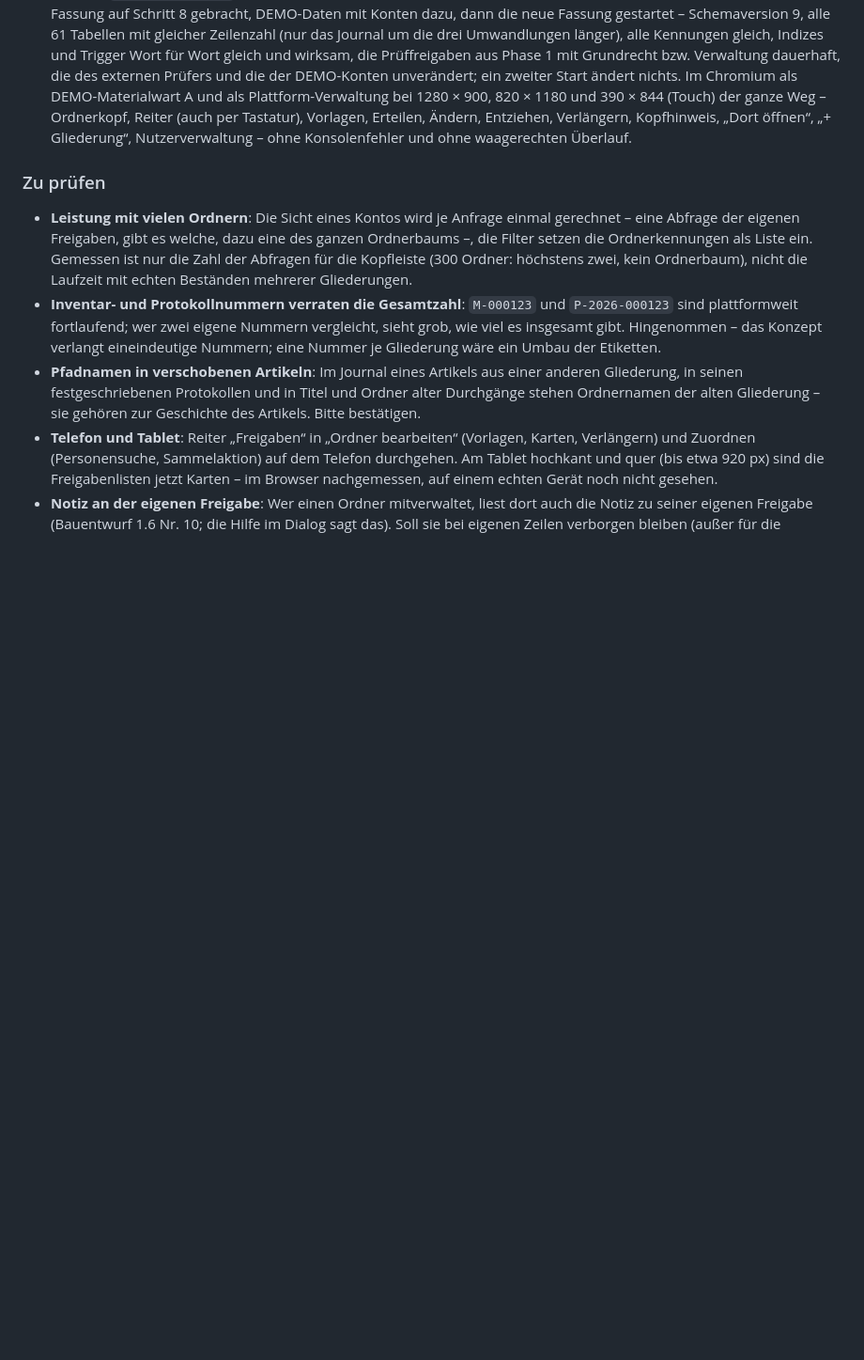
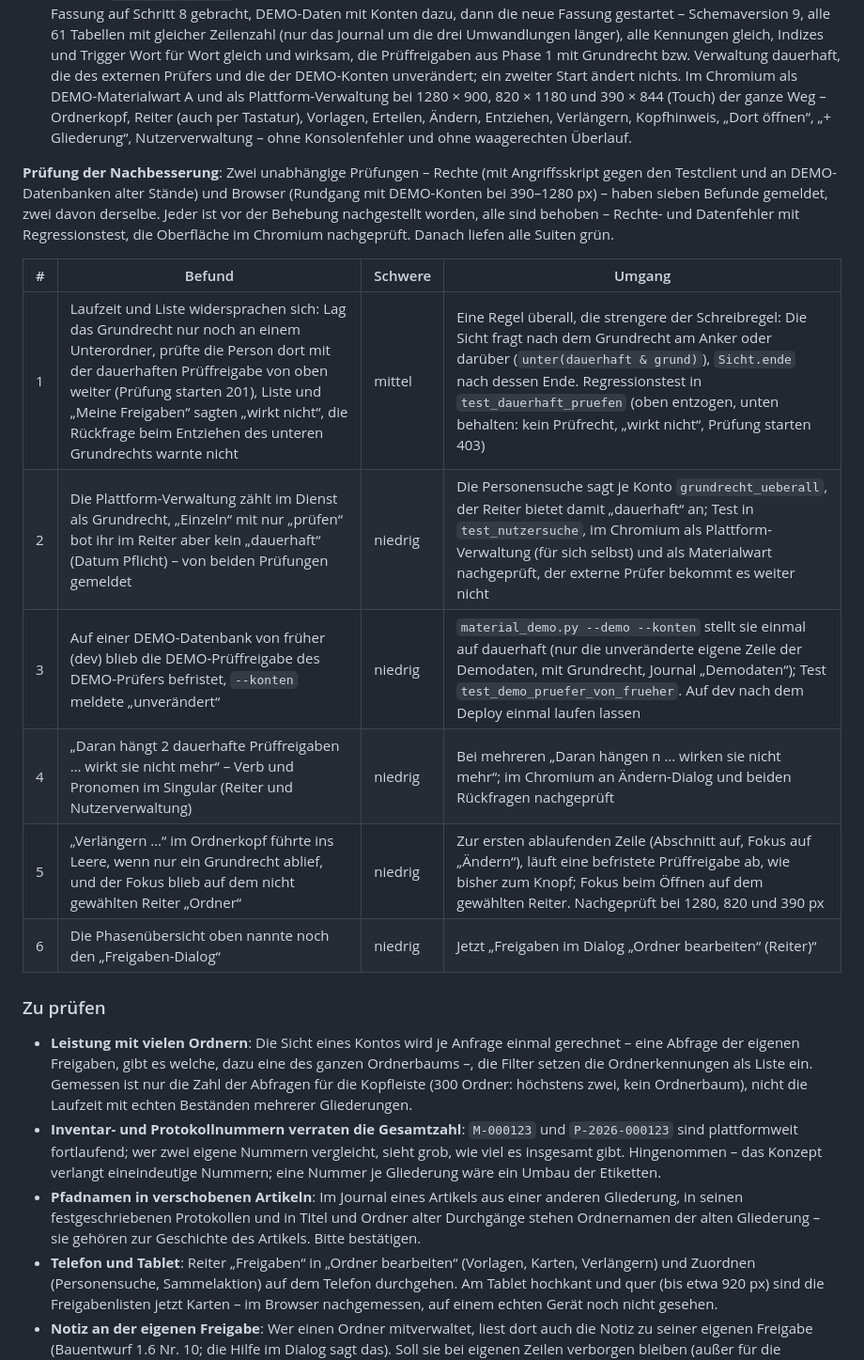
Before and after one commit to HinzenSoft/stroemis, a Markdown page: CHANGELOG-Material.md, the part around the change. Shown at 94% size. Drawn GitHub-style; blank space fills up the shorter version.

Commit message:
Material Phase 2 · L1, Nachbesserung: CHANGELOG mit der Prüfung der Nachbesserung
Tabelle „Prüfung der Nachbesserung“ im Unterabschnitt „Nachbesserungen nach der
Auslieferung (Wünsche vom 18.10.2026)“: sechs Befunde (einer doppelt gemeldet),
Schwere und Umgang.

Co-Authored-By: Claude Opus 5.5 <noreply@anthropic.com>
Claude-Session: https://claude.ai/code/session_015XtrrCLUiGrUZSSWZVpPQB

```diff
--- a/CHANGELOG-Material.md
+++ b/CHANGELOG-Material.md
@@ -1439,6 +1439,20 @@ Regressionstest. Danach liefen alle Suiten grün.
   (Touch) der ganze Weg – Ordnerkopf, Reiter (auch per Tastatur), Vorlagen, Erteilen, Ändern, Entziehen, Verlängern,
   Kopfhinweis, „Dort öffnen“, „+ Gliederung“, Nutzerverwaltung – ohne Konsolenfehler und ohne waagerechten Überlauf.
 
+**Prüfung der Nachbesserung**: Zwei unabhängige Prüfungen – Rechte (mit Angriffsskript gegen den Testclient und an
+DEMO-Datenbanken alter Stände) und Browser (Rundgang mit DEMO-Konten bei 390–1280 px) – haben sieben Befunde
+gemeldet, zwei davon derselbe. Jeder ist vor der Behebung nachgestellt worden, alle sind behoben – Rechte- und
+Datenfehler mit Regressionstest, die Oberfläche im Chromium nachgeprüft. Danach liefen alle Suiten grün.
+
+| # | Befund | Schwere | Umgang |
+| --- | --- | --- | --- |
+| 1 | Laufzeit und Liste widersprachen sich: Lag das Grundrecht nur noch an einem Unterordner, prüfte die Person dort mit der dauerhaften Prüffreigabe von oben weiter (Prüfung starten 201), Liste und „Meine Freigaben“ sagten „wirkt nicht“, die Rückfrage beim Entziehen des unteren Grundrechts warnte nicht | mittel | Eine Regel überall, die strengere der Schreibregel: Die Sicht fragt nach dem Grundrecht am Anker oder darüber (`unter(dauerhaft & grund)`), `Sicht.ende` nach dessen Ende. Regressionstest in `test_dauerhaft_pruefen` (oben entzogen, unten behalten: kein Prüfrecht, „wirkt nicht“, Prüfung starten 403) |
+| 2 | Die Plattform-Verwaltung zählt im Dienst als Grundrecht, „Einzeln“ mit nur „prüfen“ bot ihr im Reiter aber kein „dauerhaft“ (Datum Pflicht) – von beiden Prüfungen gemeldet | niedrig | Die Personensuche sagt je Konto `grundrecht_ueberall`, der Reiter bietet damit „dauerhaft“ an; Test in `test_nutzersuche`, im Chromium als Plattform-Verwaltung (für sich selbst) und als Materialwart nachgeprüft, der externe Prüfer bekommt es weiter nicht |
+| 3 | Auf einer DEMO-Datenbank von früher (dev) blieb die DEMO-Prüffreigabe des DEMO-Prüfers befristet, `--konten` meldete „unverändert“ | niedrig | `material_demo.py --demo --konten` stellt sie einmal auf dauerhaft (nur die unveränderte eigene Zeile der Demodaten, mit Grundrecht, Journal „Demodaten“); Test `test_demo_pruefer_von_frueher`. Auf dev nach dem Deploy einmal laufen lassen |
+| 4 | „Daran hängt 2 dauerhafte Prüffreigaben … wirkt sie nicht mehr“ – Verb und Pronomen im Singular (Reiter und Nutzerverwaltung) | niedrig | Bei mehreren „Daran hängen n … wirken sie nicht mehr“; im Chromium an Ändern-Dialog und beiden Rückfragen nachgeprüft |
+| 5 | „Verlängern …“ im Ordnerkopf führte ins Leere, wenn nur ein Grundrecht ablief, und der Fokus blieb auf dem nicht gewählten Reiter „Ordner“ | niedrig | Zur ersten ablaufenden Zeile (Abschnitt auf, Fokus auf „Ändern“), läuft eine befristete Prüffreigabe ab, wie bisher zum Knopf; Fokus beim Öffnen auf dem gewählten Reiter. Nachgeprüft bei 1280, 820 und 390 px |
+| 6 | Die Phasenübersicht oben nannte noch den „Freigaben-Dialog“ | niedrig | Jetzt „Freigaben im Dialog „Ordner bearbeiten“ (Reiter)“ |
+
 ### Zu prüfen
 
 - **Leistung mit vielen Ordnern**: Die Sicht eines Kontos wird je Anfrage einmal gerechnet – eine Abfrage der eigenen
```
